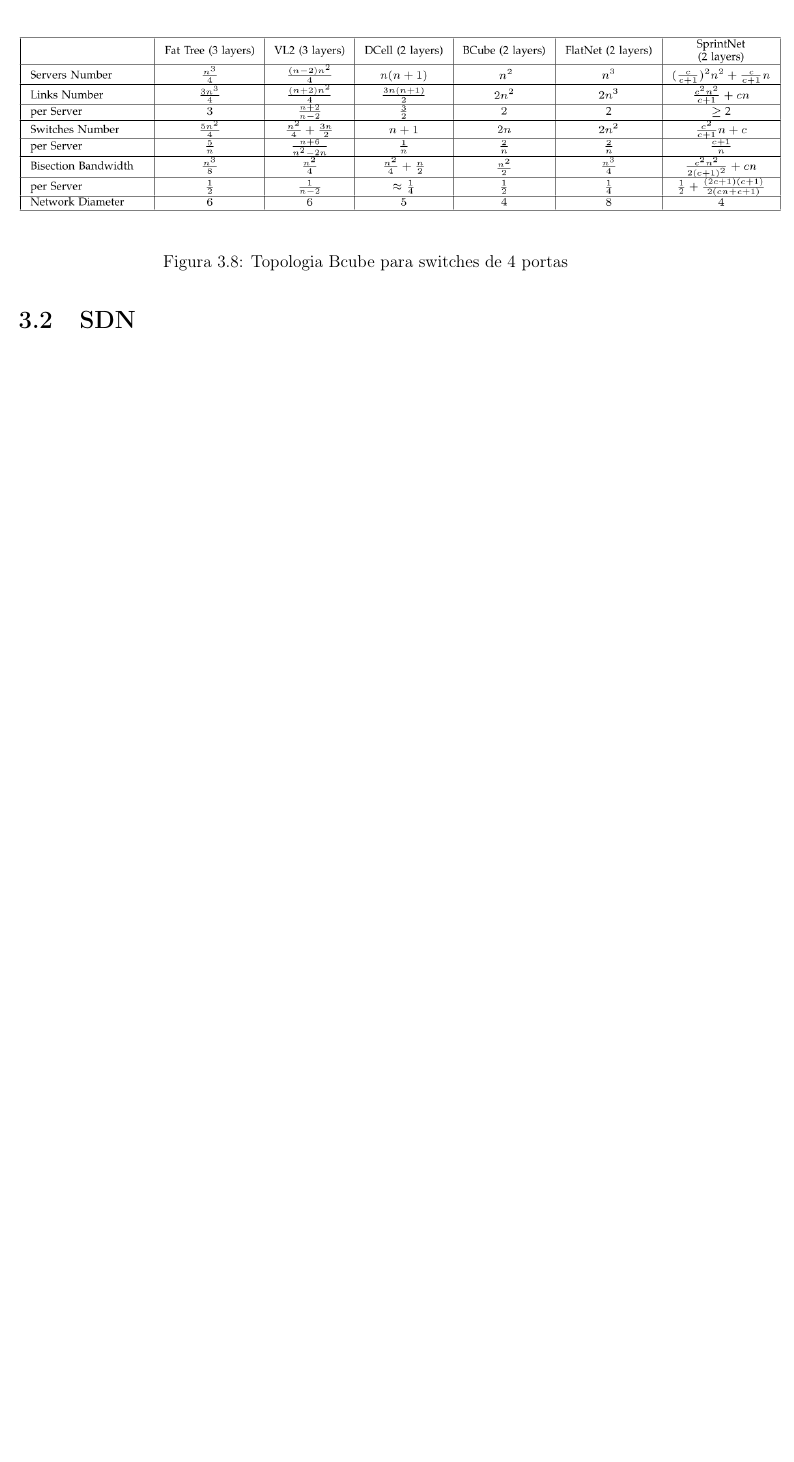
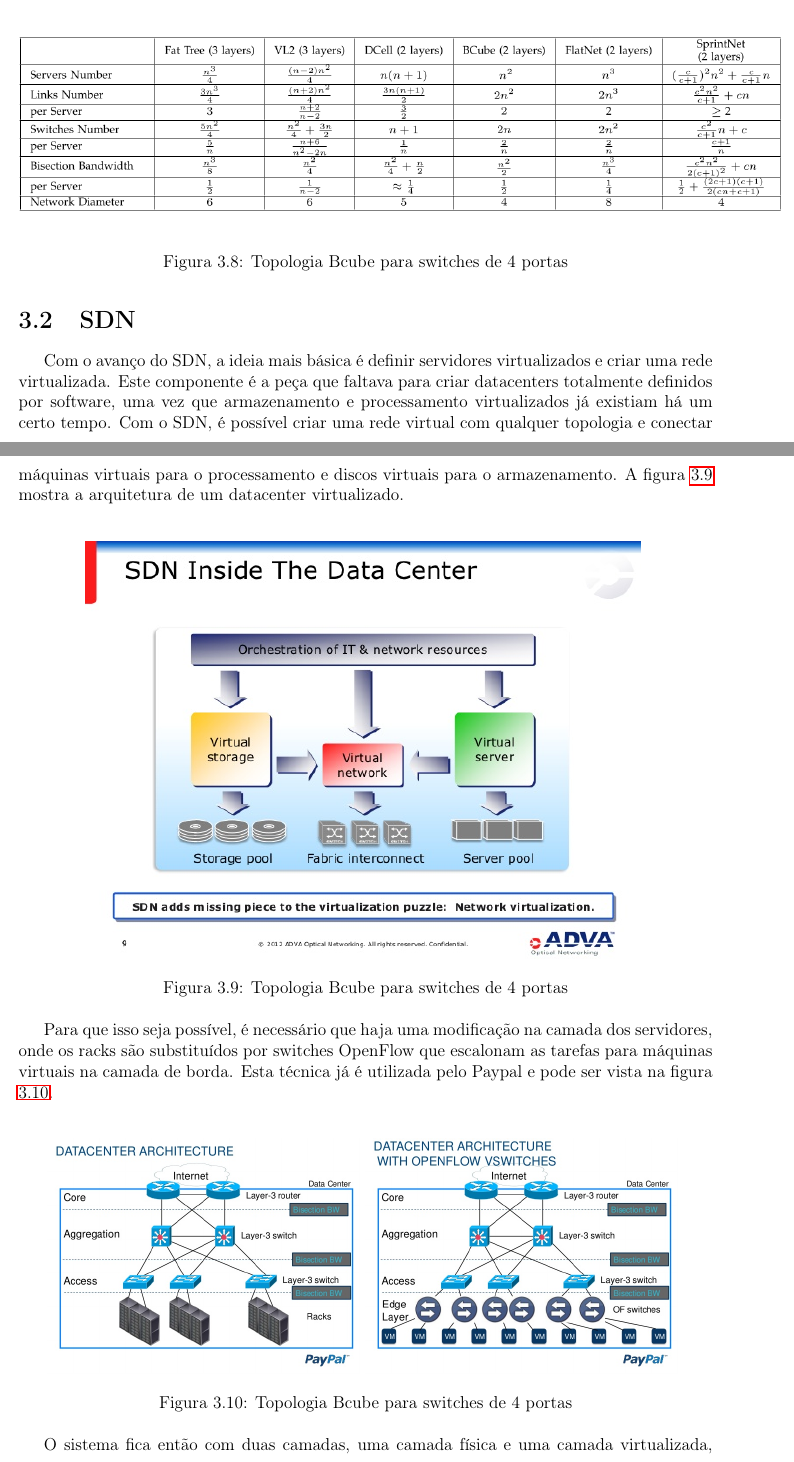
Before and after one commit to mattoslf/mo655_data_centers_report, a LaTeX document (rel3.tex): part of page 15 of 19 before the commit and two parts of pages 15 and 16 of 21 after it, the two joined at a grey line, cut so that both start at the same text, the shorter picture padded with empty space. Compiled offline with pdfLaTeX.

Commit message:
topologias SDN

```diff
--- a/rel3.tex
+++ b/rel3.tex
@@ -317,9 +317,31 @@ A figure \ref{sprintnet} mostra esta topologia.\\
 A tabela da figura \ref{comparacao} mostra a comparação da complexidade de algumas topologias mostradas. Como pode ser visto, as redes que suportam o maior número de servidores, também possuem uma complexidade muito grande de conexões, o que aumenta a complexidade de roteamento mas também aumenta o número de caminhos que podem ser escolhidos para um fluxo.\\
 
 \begin{figure}[H]
+\centering
 \includegraphics[width=1.1\textwidth]{imagens/tabela.png}
 \caption{Topologia Bcube para switches de 4 portas}
 \label{comparacao}
 \end{figure}
 
 \section{SDN}
+
+Com o avanço do SDN, a ideia mais básica é definir servidores virtualizados e criar uma rede virtualizada. Este componente é a peça que faltava para criar datacenters totalmente definidos por software, uma vez que armazenamento e processamento virtualizados já existiam há um certo tempo. Com o SDN, é possível criar uma rede virtual com qualquer topologia e conectar máquinas virtuais para o processamento e discos virtuais para o armazenamento. A figura \ref{sdn} mostra a arquitetura de um datacenter virtualizado.\\
+
+\begin{figure}[H]
+\centering
+\includegraphics[width=.8\textwidth]{imagens/inside-sdn.jpg}
+\caption{Topologia Bcube para switches de 4 portas}
+\label{sdn}
+\end{figure}
+
+Para que isso seja possível, é necessário que haja uma modificação na camada dos servidores, onde os racks são substituídos por switches OpenFlow que escalonam as tarefas para máquinas virtuais na camada de borda. Esta técnica já é utilizada pelo Paypal e pode ser vista na figura \ref{paypal}.\\
+
+\begin{figure}[H]
+\centering
+\includegraphics[width=0.45\textwidth]{imagens/sdn-1.jpg}
+\includegraphics[width=0.45\textwidth]{imagens/sdn-2.jpg}
+\caption{Topologia Bcube para switches de 4 portas}
+\label{paypal}
+\end{figure}
+
+O sistema fica então com duas camadas, uma camada física e uma camada virtualizada, como pode ser visto na figura \ref{sdn2}. A camada superior contém todos os recursos físicos do datacenter enquanto a camada inferior contém os recursos virtualizados. A interface entre as camadas é feita por um controlador SDN que é responsável por atribuir recursos físicos para recursos virtualizados.\\
```
Also changed, not shown: rel3.pdf, rel3.tex (7 more changed lines), 3 other files.
